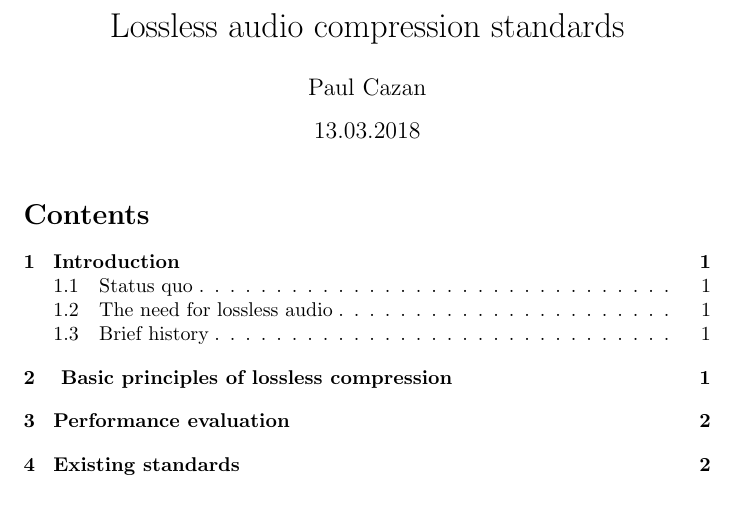
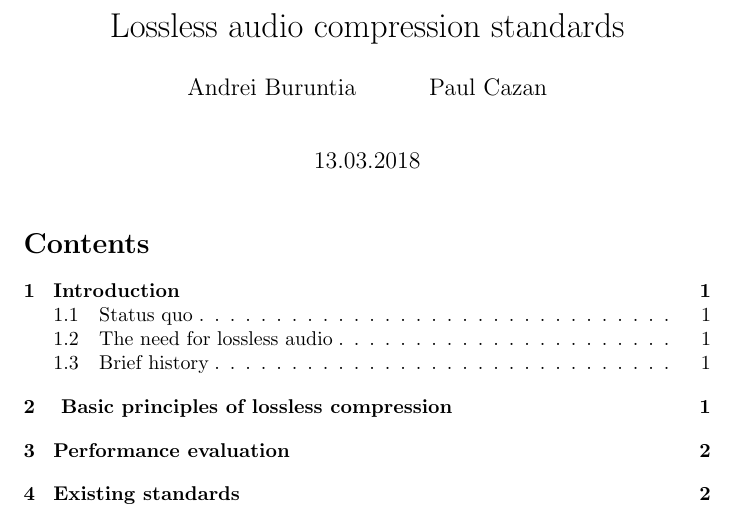
Before and after one commit to andreiburuntia/multimedia-systems, a LaTeX document (SM.tex): part of page 1 of 2, cut so that both start at the same text. Compiled offline with pdfLaTeX.

Commit message:
Updated tex file

```diff
--- a/SM.tex
+++ b/SM.tex
@@ -2,8 +2,9 @@
 \usepackage[utf8]{inputenc}
 
 \title{Lossless audio compression standards}
-\author{Andrei Buruntia}
-\author{Paul Cazan}
+\author{Andrei Buruntia\\
+	\and
+	Paul Cazan}
 \date{13.03.2018 }
 
 \begin{document}
```
Also changed, not shown: SM.pdf, 1 other file.
